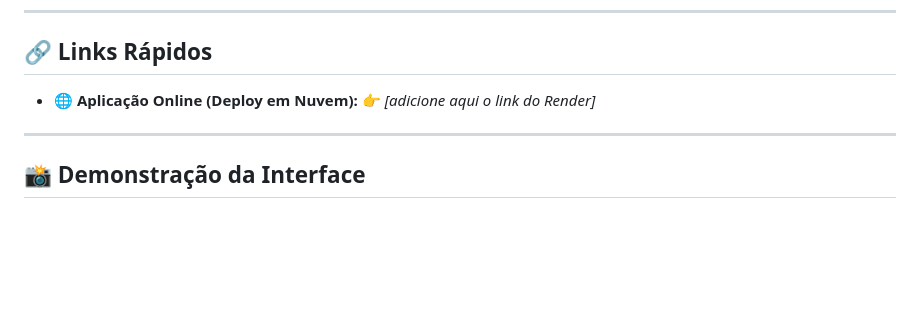
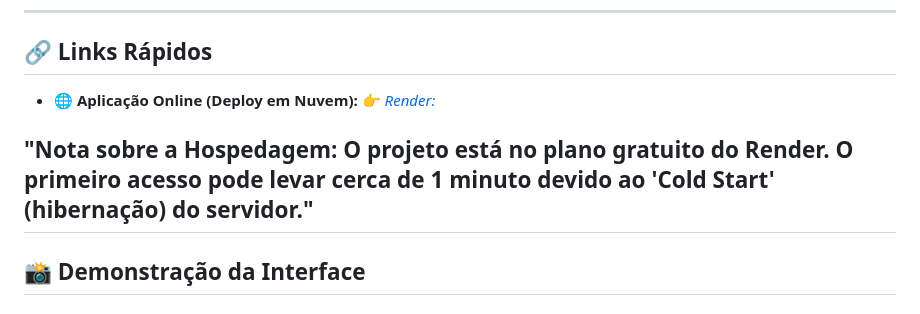
Before and after one commit to giorodriguss/finbox-triagem, a Markdown page: README.md, the part around the change. GitHub-like rendering; blank space fills up the shorter version.

Commit message:
Update README.md
adição do link da hospedagem no render

```diff
--- a/README.md
+++ b/README.md
@@ -44,8 +44,9 @@ Tudo isso com foco em **clareza visual, feedback imediato e UX simples**.
 ## 🔗 Links Rápidos
 
 * 🌐 **Aplicação Online (Deploy em Nuvem):**
-  👉 *[adicione aqui o link do Render]*
+  👉 *[Render:](https://finbox-triagem.onrender.com/)*
 
+"Nota sobre a Hospedagem: O projeto está no plano gratuito do Render. O primeiro acesso pode levar cerca de 1 minuto devido ao 'Cold Start' (hibernação) do servidor."
 ---
 
 ## 📸 Demonstração da Interface
```
